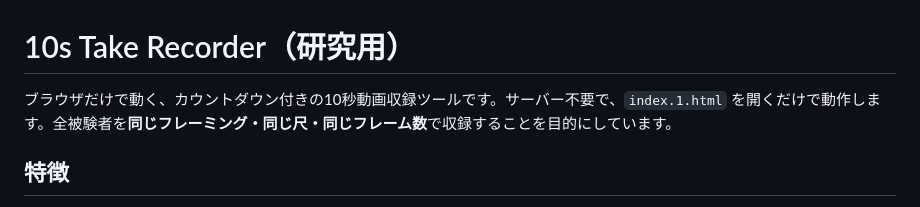
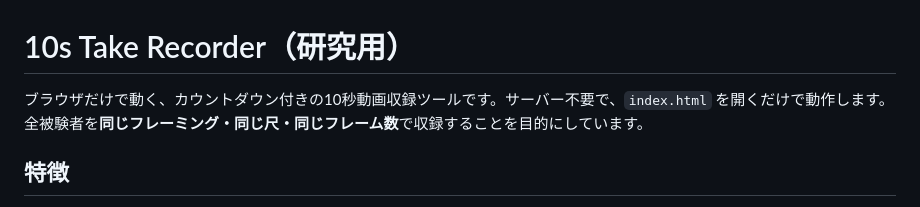
Before and after one commit to mimish0778/auto-recorder, a Markdown page: README.md, the part around the change. Drawn GitHub-style.

```diff
--- a/README.md
+++ b/README.md
@@ -1,6 +1,6 @@
 # 10s Take Recorder（研究用）
 
-ブラウザだけで動く、カウントダウン付きの10秒動画収録ツールです。サーバー不要で、`index.1.html` を開くだけで動作します。全被験者を**同じフレーミング・同じ尺・同じフレーム数**で収録することを目的にしています。
+ブラウザだけで動く、カウントダウン付きの10秒動画収録ツールです。サーバー不要で、`index.html` を開くだけで動作します。全被験者を**同じフレーミング・同じ尺・同じフレーム数**で収録することを目的にしています。
 
 ## 特徴
 
```
